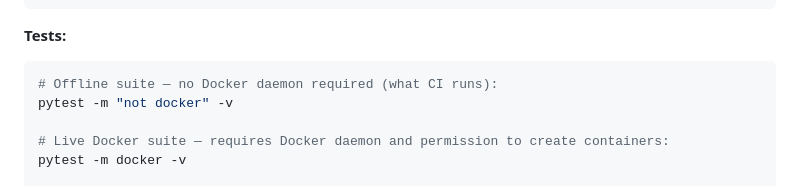
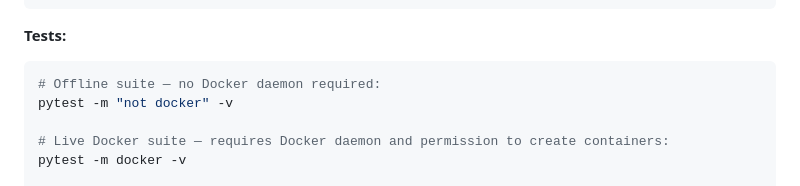
Before and after one commit to igalhub/docker-sentinel, a Markdown page: CLAUDE.md, the part around the change. GitHub-like rendering.

Commit message:
docs: sync documentation to current state

````diff
--- a/CLAUDE.md
+++ b/CLAUDE.md
@@ -30,7 +30,7 @@ uvicorn dashboard.main:app --host 0.0.0.0 --port 8080
 
 **Tests:**
 ```bash
-# Offline suite — no Docker daemon required (what CI runs):
+# Offline suite — no Docker daemon required:
 pytest -m "not docker" -v
 
 # Live Docker suite — requires Docker daemon and permission to create containers:
````
